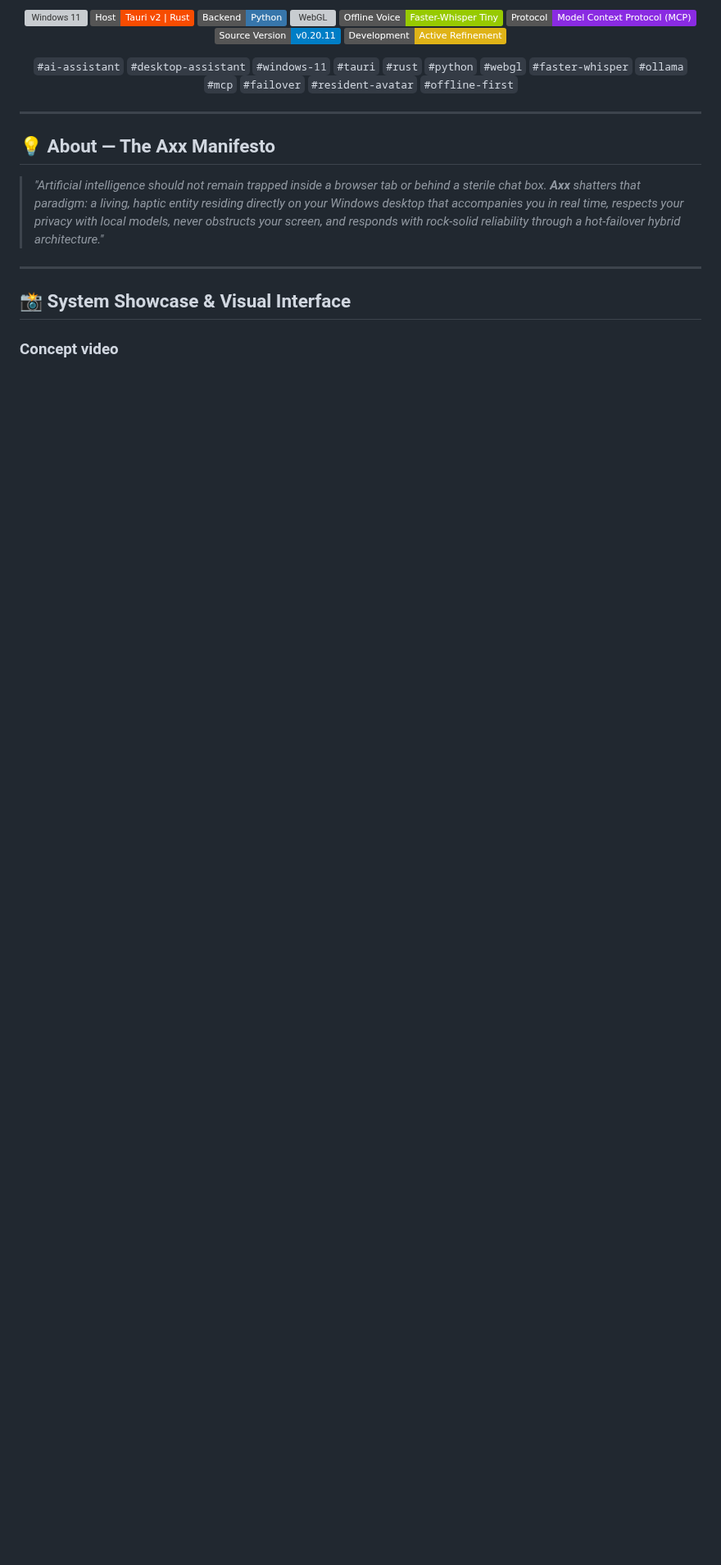
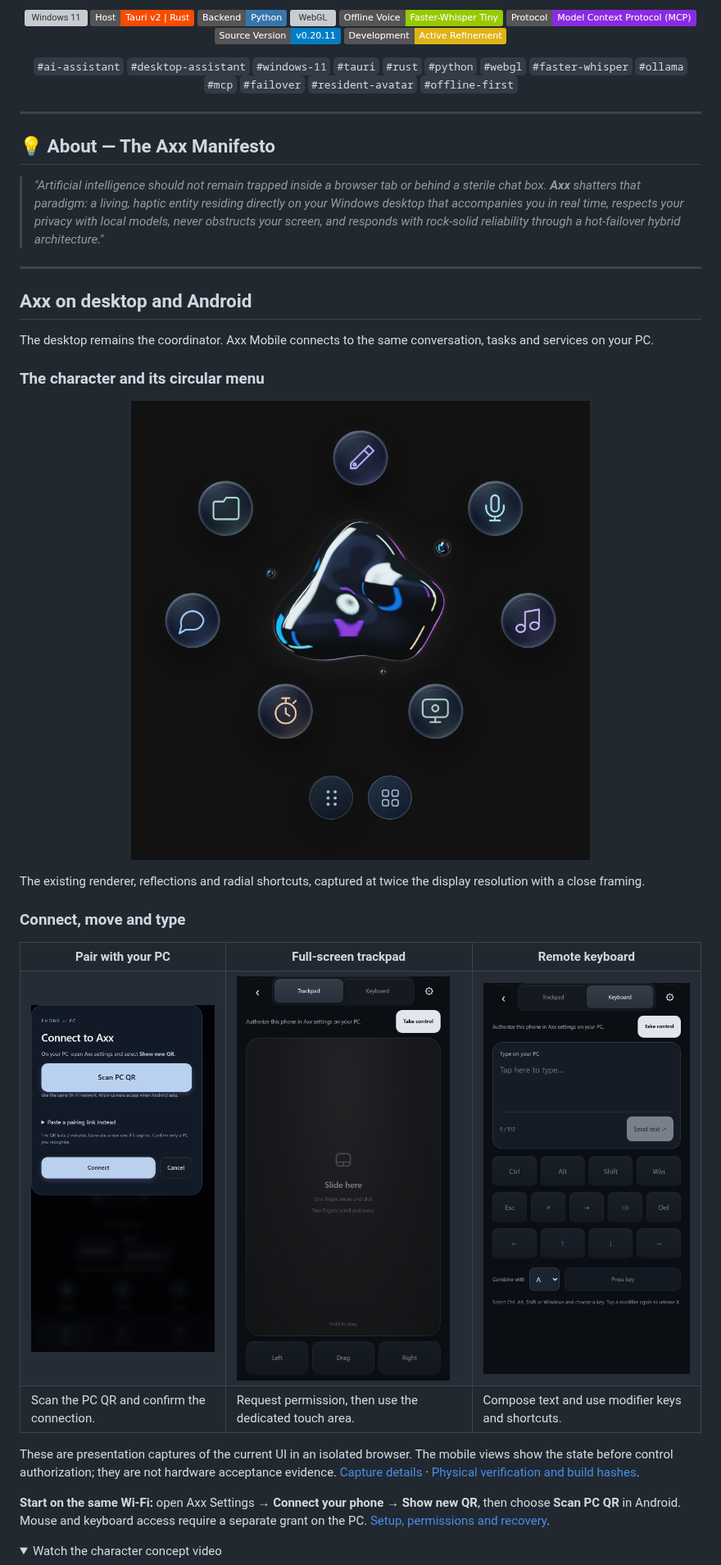
Before and after one commit to luigilaxmaster-coder/AXX, a Markdown page: README.md, the part around one of its changes. Shown at 82% size. Drawn GitHub-style; pictures changed too: docs/images/showcase/desktop-orbit.png (added), docs/images/showcase/mobile-keyboard.png (added), docs/images/showcase/mobile-pairing.png (added); folded sections open; badges without logos; blank space fills up the shorter version; grey boxes are pictures that could not be loaded.

Commit message:
docs: refresh README with desktop and Android gallery

```diff
--- a/README.md
+++ b/README.md
@@ -41,9 +41,44 @@ Run the installer and open Axx. Python and Node are not required. Configure your
 
 ---
 
-## 📸 System Showcase & Visual Interface
+## Axx on desktop and Android
 
-### Concept video
+The desktop remains the coordinator. Axx Mobile connects to the same conversation, tasks and services on your PC.
+
+### The character and its circular menu
+
+<p align="center">
+  <img src="docs/images/showcase/desktop-orbit.png" alt="Axx's dark liquid-metal character surrounded by circular shortcuts for Magic Pen, files, voice, music, capture, timer and chat" width="560" />
+</p>
+
+The existing renderer, reflections and radial shortcuts, captured at twice the display resolution with a close framing.
+
+### Connect, move and type
+
+<table>
+  <tr>
+    <th align="center">Pair with your PC</th>
+    <th align="center">Full-screen trackpad</th>
+    <th align="center">Remote keyboard</th>
+  </tr>
+  <tr>
+    <td valign="top"><img src="docs/images/showcase/mobile-pairing.png" alt="Axx Mobile pairing screen with Scan PC QR, a manual link option and explicit Connect confirmation" width="260" /></td>
+    <td valign="top"><img src="docs/images/showcase/mobile-trackpad.png" alt="Full-screen touch surface with a Take control action and separate left-click, drag and right-click buttons" width="260" /></td>
+    <td valign="top"><img src="docs/images/showcase/mobile-keyboard.png" alt="Remote keyboard with a text composer, large modifier keys, navigation keys and shortcut combinations" width="260" /></td>
+  </tr>
+  <tr>
+    <td>Scan the PC QR and confirm the connection.</td>
+    <td>Request permission, then use the dedicated touch area.</td>
+    <td>Compose text and use modifier keys and shortcuts.</td>
+  </tr>
+</table>
+
+These are presentation captures of the current UI in an isolated browser. The mobile views show the state before control authorization; they are not hardware acceptance evidence. [Capture details](docs/images/showcase/README.md) · [Physical verification and build hashes](docs/mobile/PAIRING-VERIFICATION.md).
+
+**Start on the same Wi-Fi:** open Axx Settings → **Connect your phone → Show new QR**, then choose **Scan PC QR** in Android. Mouse and keyboard access require a separate grant on the PC. [Setup, permissions and recovery](docs/mobile/README.md).
+
+<details>
+<summary>Watch the character concept video</summary>
 
 [![Watch the Axx concept video](docs/images/axx-video-preview.jpg)](https://github.com/luigilaxmaster-coder/AXX/raw/refs/heads/main/docs/media/axx-presentation.mp4)
 
```
Also changed, not shown: other parts of README.md (+10 -13 lines), 1 other file.
